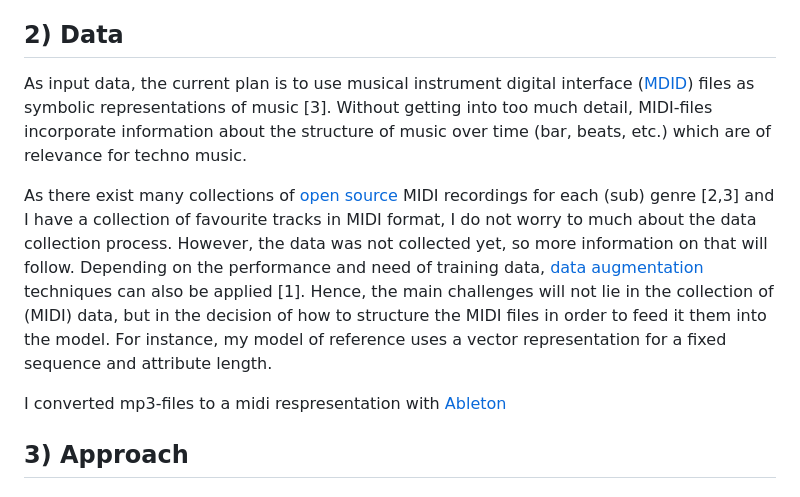
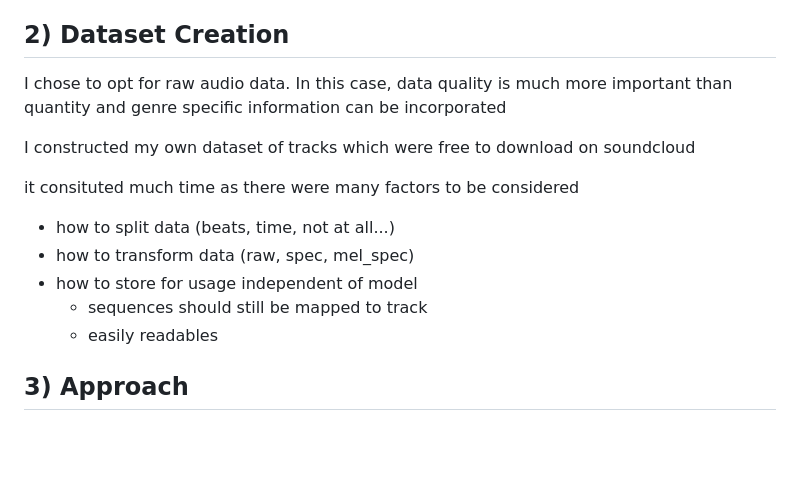
Before and after one commit to ant-le/TechnoGen, a Markdown page: README.md, the part around the change. Drawn GitHub-style; blank space fills up the shorter version.

Commit message:
Finish Dataset Generation

```diff
--- a/README.md
+++ b/README.md
@@ -27,24 +27,21 @@ illustrates. My goal will be to extend on this by using more recent model archit
 This project's end goal is to obtain a model that is able to capture these concepts in order to
 generate new pieces of art following similar structures.
 
-## 2) Data
+## 2) Dataset Creation
 
-As input data, the current plan is to use musical instrument digital interface
-([MDID](https://en.wikipedia.org/wiki/MIDI)) files as symbolic representations of
-music [3]. Without getting into too much detail, MIDI-files incorporate information
-about the structure of music over time (bar, beats, etc.) which are of relevance for techno music.
+I chose to opt for raw audio data.
+In this case, data quality is much more important than quantity and genre specific information can be incorporated
 
-As there exist many collections of [open](https://www.partnersinrhyme.com/blog/)
-[source](https://colinraffel.com/projects/lmd/) MIDI recordings for each (sub) genre [2,3] and
-I have a collection of favourite tracks in MIDI format, I do not worry to much about the data
-collection process. However, the data was not collected yet, so more information on that will follow.
-Depending on the performance and need of training data,
-[data augmentation](https://music-classification.github.io/tutorial/part3_supervised/data-augmentation.html#:~:text=Data%20augmentations%20are%20a%20set,reduce%20the%20problem%20of%20overfitting.)
-techniques can also be applied [1]. Hence, the main challenges will not lie in the collection of
-(MIDI) data, but in the decision of how to structure the MIDI files in order to feed it them into the
-model. For instance, my model of reference uses a vector representation for a fixed sequence and attribute length.
+I constructed my own dataset of tracks which were free to download on soundcloud
 
-I converted mp3-files to a midi respresentation with [Ableton](https://www.ableton.com/en/manual/converting-audio-to-midi/)
+it consituted much time as there were many factors to be considered
+- how to split data (beats, time, not at all...)
+- how to transform data (raw, spec, mel_spec)
+- how to store for usage independent of model
+    - sequences should still be mapped to track
+    - easily readables
+
+
 
 ## 3) Approach
 
```
Also changed, not shown: docs/img/stft_output.png (added), 14 other files.
